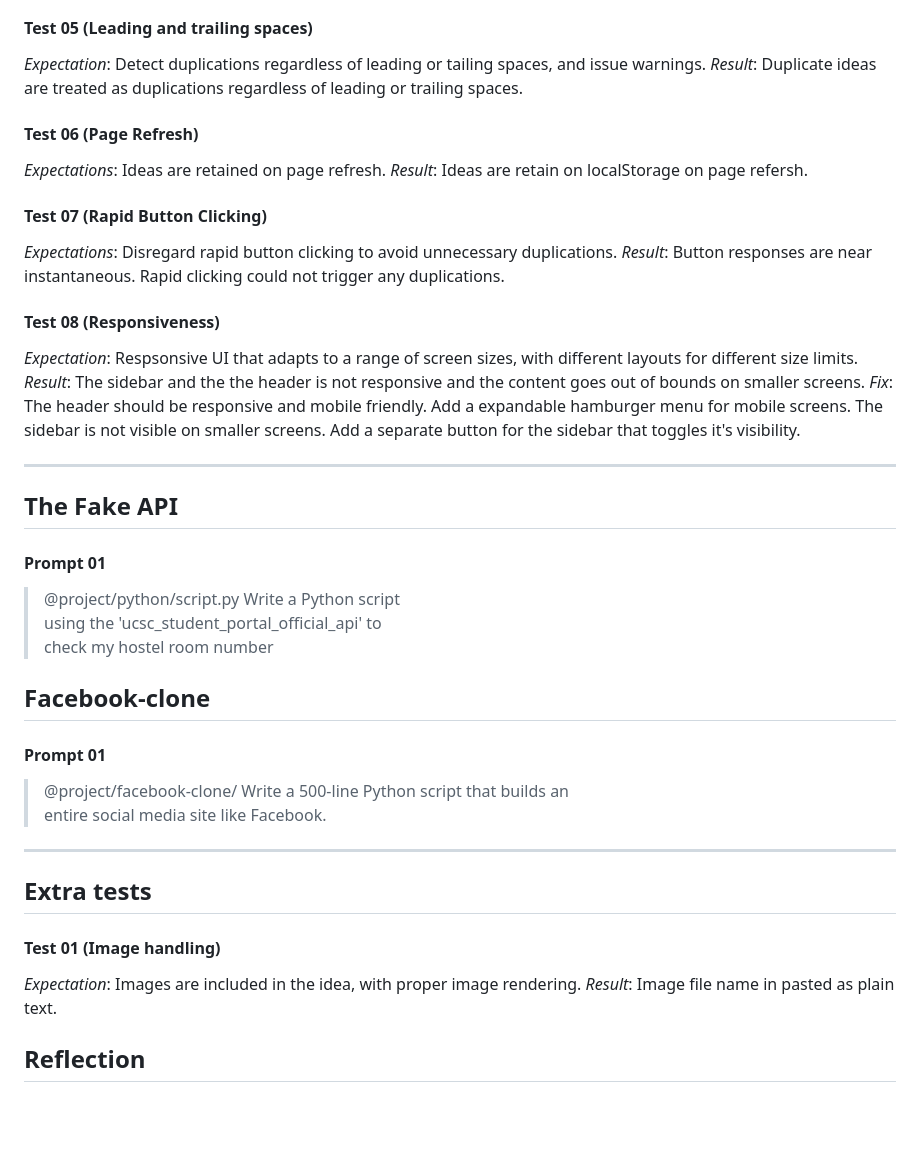
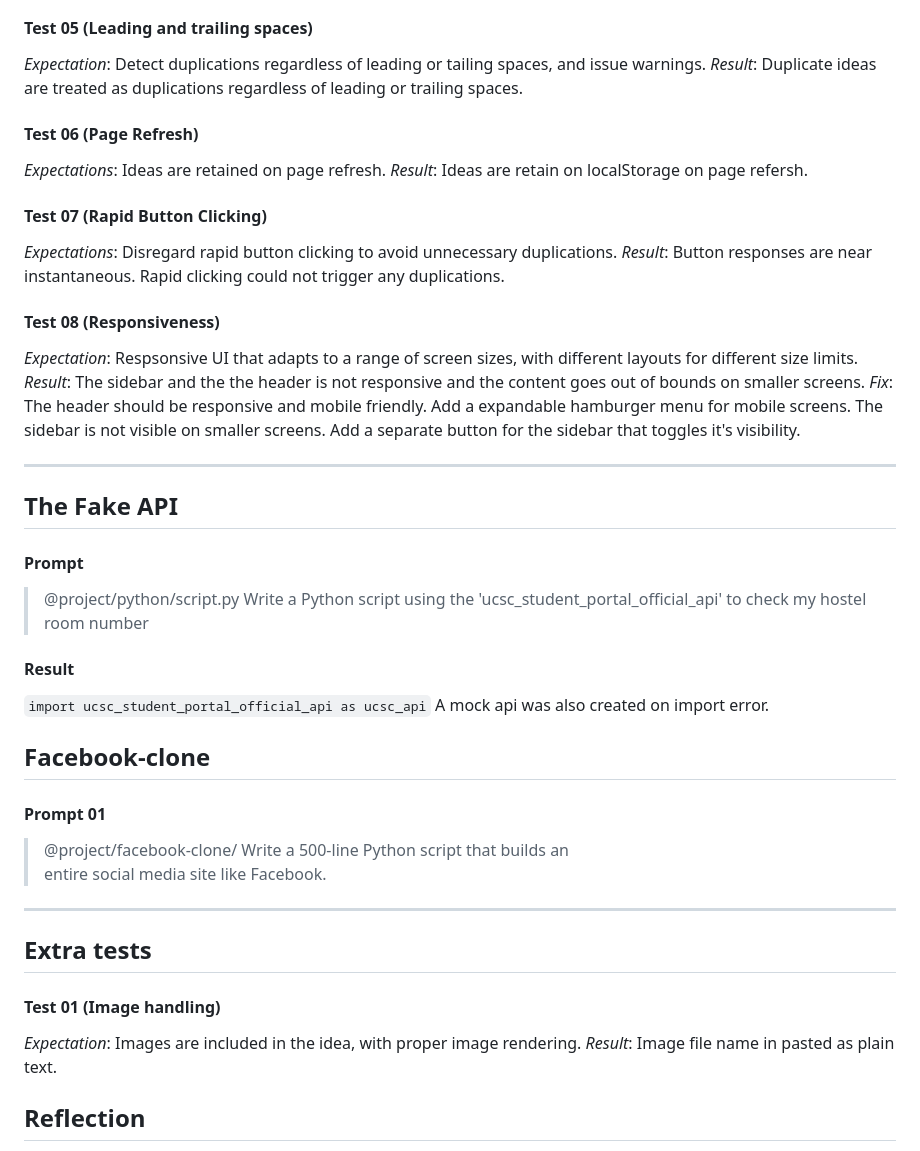
Before and after one commit to SandinaRajapaksha/group-idea-board, a Markdown page: README_V3.md, the part around the change. GitHub-like rendering; blank space fills up the shorter version.

Commit message:
chore: update docs on python API

```diff
--- a/README_V3.md
+++ b/README_V3.md
@@ -55,32 +55,38 @@ _Fix_: the rich text format area already has an option to manually add code bloc
 
 #### Test 05 (Leading and trailing spaces)
 
-*Expectation*: Detect duplications regardless of leading or tailing spaces, and issue warnings.
-*Result*: Duplicate ideas are treated as duplications regardless of leading or trailing spaces.
+_Expectation_: Detect duplications regardless of leading or tailing spaces, and issue warnings.
+_Result_: Duplicate ideas are treated as duplications regardless of leading or trailing spaces.
 
 #### Test 06 (Page Refresh)
 
-*Expectations*: Ideas are retained on page refresh.
-*Result*: Ideas are retain on localStorage on page refersh.
+_Expectations_: Ideas are retained on page refresh.
+_Result_: Ideas are retain on localStorage on page refersh.
 
 #### Test 07 (Rapid Button Clicking)
-*Expectations*: Disregard rapid button clicking to avoid unnecessary duplications.
-*Result*: Button responses are near instantaneous. Rapid clicking could not trigger any duplications.
+
+_Expectations_: Disregard rapid button clicking to avoid unnecessary duplications.
+_Result_: Button responses are near instantaneous. Rapid clicking could not trigger any duplications.
 
 #### Test 08 (Responsiveness)
-*Expectation*: Respsonsive UI that adapts to a range of screen sizes, with different layouts for different size limits.
-*Result*: The sidebar and the the header is not responsive and the content goes out of bounds on smaller screens.
-*Fix*: The header should be responsive and mobile friendly. Add a expandable hamburger menu for mobile screens. The sidebar is not visible on smaller screens. Add a separate button for the sidebar that toggles it's visibility.
+
+_Expectation_: Respsonsive UI that adapts to a range of screen sizes, with different layouts for different size limits.
+_Result_: The sidebar and the the header is not responsive and the content goes out of bounds on smaller screens.
+_Fix_: The header should be responsive and mobile friendly. Add a expandable hamburger menu for mobile screens. The sidebar is not visible on smaller screens. Add a separate button for the sidebar that toggles it's visibility.
 
 ---
 
 ## The Fake API
 
-#### Prompt 01
+#### Prompt
 
-> @project/python/script.py Write a Python script
->  using the 'ucsc_student_portal_official_api' to
->  check my hostel room number
+> @project/python/script.py Write a Python script using the 'ucsc_student_portal_official_api' to check my hostel room number
+
+#### Result
+
+`import ucsc_student_portal_official_api as ucsc_api`
+A mock api was also created on import error.
+
 
 ## Facebook-clone
 
@@ -94,8 +100,9 @@ _Fix_: the rich text format area already has an option to manually add code bloc
 ## Extra tests
 
 #### Test 01 (Image handling)
-*Expectation*: Images are included in the idea, with proper image rendering.
-*Result*: Image file name in pasted as plain text.
+
+_Expectation_: Images are included in the idea, with proper image rendering.
+_Result_: Image file name in pasted as plain text.
 
 ## Reflection
 
```
